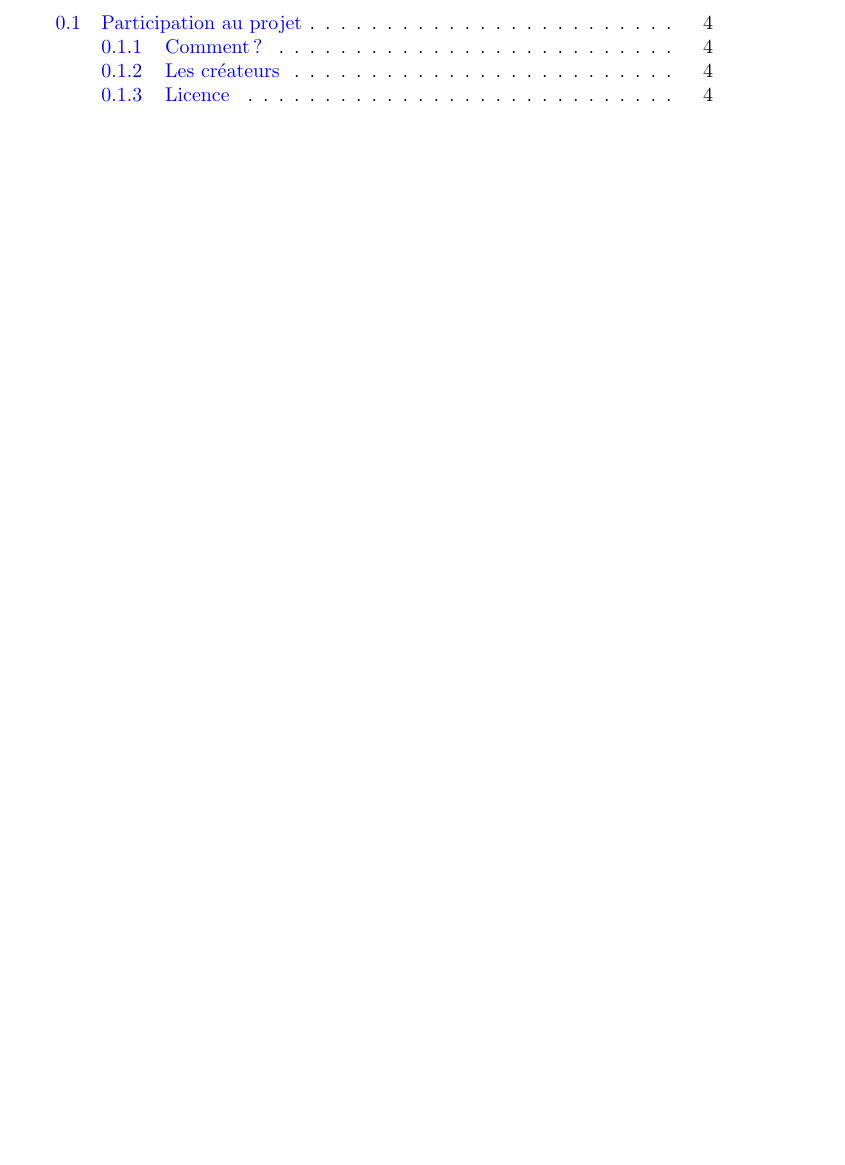
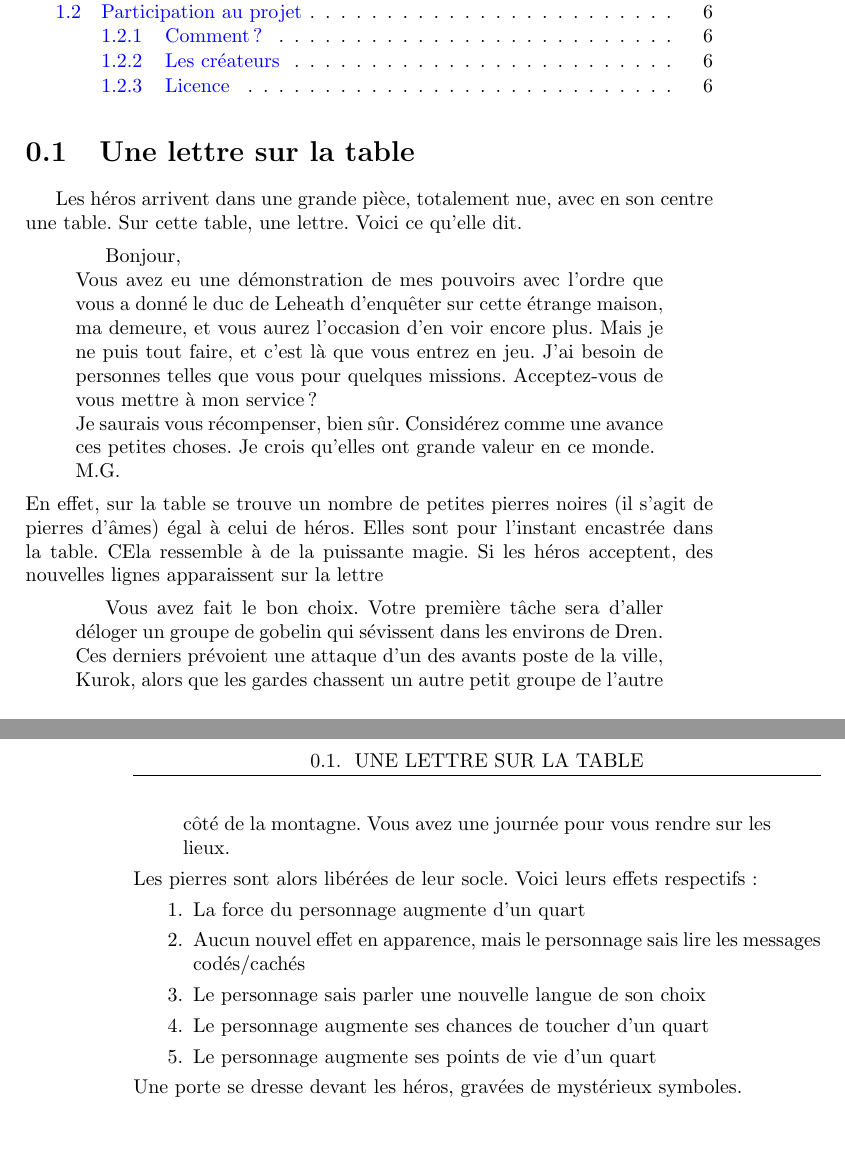
Before and after one commit to nobrakal/crearemundum, a LaTeX book (Les scénarios/La cité blanche/LaCiteBlanche.tex): part of page 3 of 4 before the commit and two parts of pages 3 and 4 of 6 after it, the two joined at a grey line, cut so that both start at the same text, the shorter picture padded with empty space. Compiled offline with pdfLaTeX.

Commit message:
Début de la rédaction de la cité blanche

```diff
--- a/Les scénarios/La cité blanche/LaCiteBlanche.tex
+++ b/Les scénarios/La cité blanche/LaCiteBlanche.tex
@@ -29,3 +29,28 @@
 \renewcommand{\contentsname}{Sommaire}
 \tableofcontents
 
+\section{Une lettre sur la table}
+Les héros arrivent dans une grande pièce, totalement nue, avec en son centre une table. Sur cette table, une lettre. Voici ce qu'elle dit.
+\begin{quotation}
+Bonjour,
+\newline
+Vous avez eu une démonstration de mes pouvoirs avec l'ordre que vous a donné le duc de Leheath d’enquêter sur cette étrange maison, ma demeure, et vous aurez l'occasion d'en voir encore plus. Mais je ne puis tout faire, et c'est là que vous entrez en jeu. J'ai besoin de personnes telles que vous pour quelques missions. Acceptez-vous de vous mettre à mon service?
+\newline
+Je saurais vous récompenser, bien sûr. Considérez comme une avance ces petites choses. Je crois qu'elles ont grande valeur en ce monde.
+\newline
+M.G.
+\end{quotation}
+En effet, sur la table se trouve un nombre de petites pierres noires (il s'agit de pierres d'âmes) égal à celui de héros. Elles sont pour l'instant encastrée dans la table. CEla ressemble à de la puissante magie. Si les héros acceptent, des nouvelles lignes apparaissent sur la lettre
+\begin{quotation}
+Vous  avez fait le bon choix. Votre première tâche sera d'aller déloger un groupe de gobelin qui sévissent dans les environs de Dren. Ces derniers prévoient une attaque d'un des avants poste de la ville, Kurok, alors que les gardes chassent un autre petit groupe de l'autre côté de la montagne. Vous avez une journée pour vous rendre sur les lieux.
+\end{quotation}
+Les pierres sont alors libérées de leur socle. Voici leurs effets respectifs:
+\begin{enumerate}
+\item La force du personnage augmente d'un quart
+\item Aucun nouvel effet en apparence, mais le personnage sais lire les messages codés/cachés
+\item Le personnage sais parler une nouvelle langue de son choix
+\item Le personnage augmente ses chances de toucher d'un quart
+\item Le personnage augmente ses points de vie d'un quart
+\end{enumerate}
+Une porte se dresse devant les héros, gravées de mystérieux symboles.
+\chapter{L'arrivée dans la cité blanche}
```
Also changed, not shown: Les scénarios/La cité blanche/LaCiteBlanche.pdf, Les scénarios/La cité blanche/LaCiteBlanche.tex (7 more changed lines).
